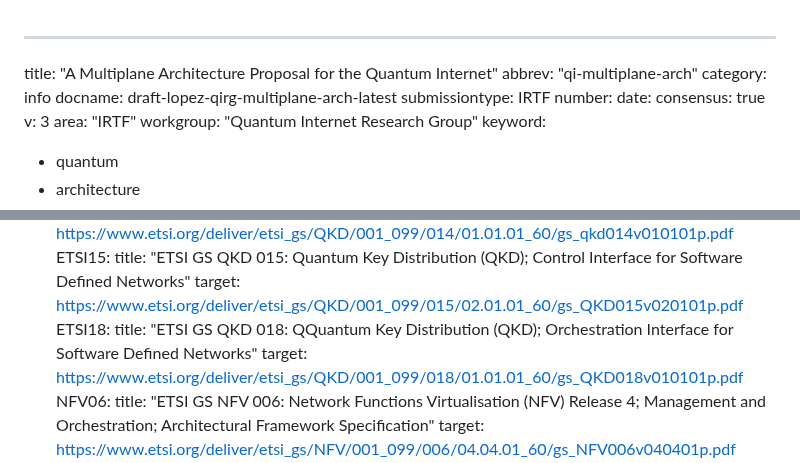
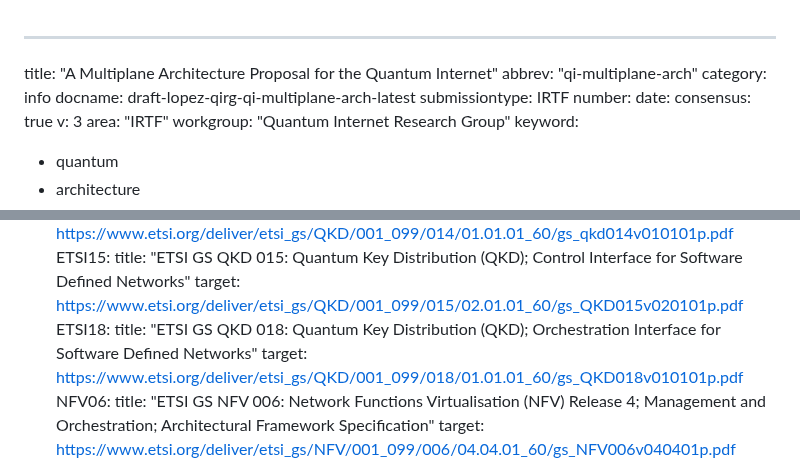
Before and after one commit to dr2lopez/qi-multiplane-arch, a Markdown page: draft-lopez-qirg-qi-multiplane-arch.md, 2 parts joined by grey strips. GitHub-like rendering.

```diff
--- a/draft-lopez-qirg-qi-multiplane-arch.md
+++ b/draft-lopez-qirg-qi-multiplane-arch.md
@@ -2,7 +2,7 @@
 title: "A Multiplane Architecture Proposal for the Quantum Internet"
 abbrev: "qi-multiplane-arch"
 category: info
-docname: draft-lopez-qirg-multiplane-arch-latest
+docname: draft-lopez-qirg-qi-multiplane-arch-latest
 submissiontype: IRTF
 number:
 date:
@@ -77,7 +77,7 @@ informative:
   title: "ETSI GS QKD 015: Quantum Key Distribution (QKD); Control Interface for Software Defined Networks"
   target: https://www.etsi.org/deliver/etsi_gs/QKD/001_099/015/02.01.01_60/gs_QKD015v020101p.pdf
  ETSI18:
-  title: "ETSI GS QKD 018: QQuantum Key Distribution (QKD); Orchestration Interface for Software Defined Networks"
+  title: "ETSI GS QKD 018: Quantum Key Distribution (QKD); Orchestration Interface for Software Defined Networks"
   target: https://www.etsi.org/deliver/etsi_gs/QKD/001_099/018/01.01.01_60/gs_QKD018v010101p.pdf
  NFV06:
   title: "ETSI GS NFV 006: Network Functions Virtualisation (NFV) Release 4; Management and Orchestration; Architectural Framework Specification"
```
